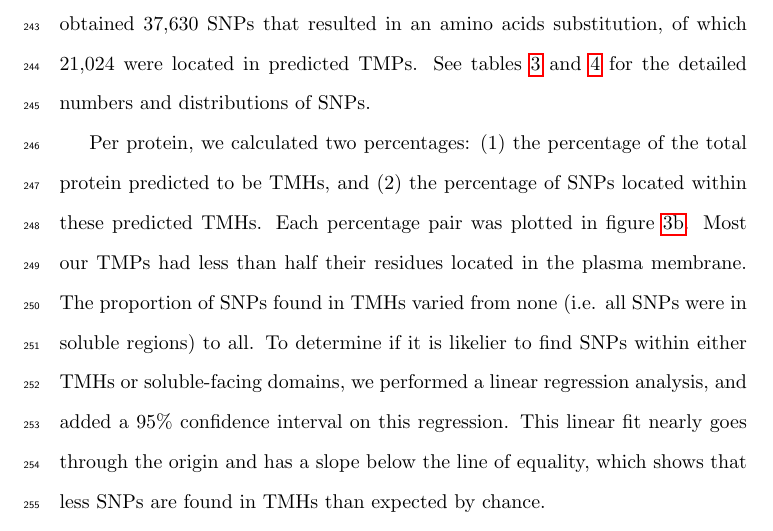
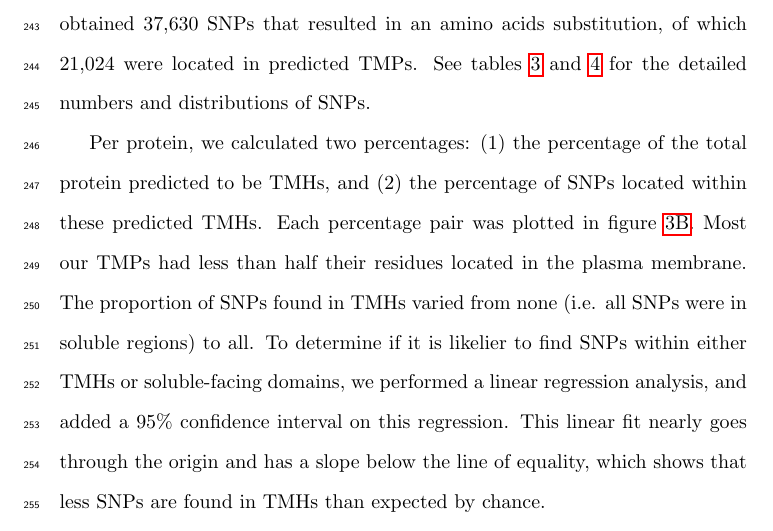
Before and after one commit to richelbilderbeek/bbbq_article, a LaTeX paper (bbbq_header.tex): part of page 12 of 39, cut so that both start at the same text. Compiled offline with pdfLaTeX; a missing bibliography style is replaced by a similar one.

Commit message:
Panels have uppercase character, progress #199

```diff
--- a/bbbq_header.tex
+++ b/bbbq_header.tex
@@ -112,6 +112,10 @@ Groningen, Groningen, The Netherlands}
 % Subfigures
 \usepackage{subcaption}
 
+% Subfigure numbers use uppercase,
+% from https://tex.stackexchange.com/a/278140
+\renewcommand{\thesubfigure}{\Alph{subfigure}}
+
 %comments
 \newcommand{\frans}[1]{\textcolor{blue}{\textbf{[FB: #1]}}}
 \newcommand{\richel}[1]{\textcolor{orange}{\textbf{[RB: #1]}}}
```
